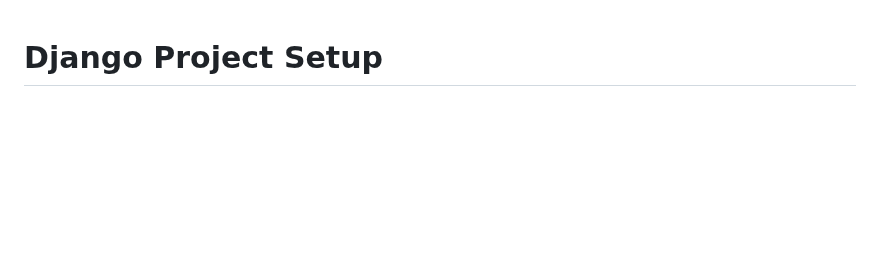
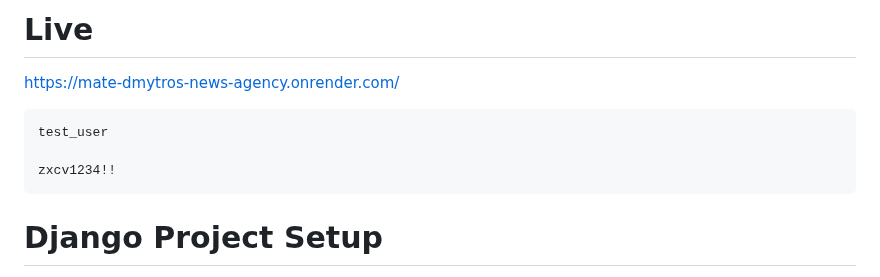
Before and after one commit to 94nj111/news-agency, a Markdown page: README.md, the part around the change. Drawn GitHub-style; blank space fills up the shorter version.

````diff
--- a/README.md
+++ b/README.md
@@ -1,3 +1,12 @@
+# Live
+
+https://mate-dmytros-news-agency.onrender.com/
+```
+test_user
+
+zxcv1234!!
+```
+
 
 # Django Project Setup
 
````
